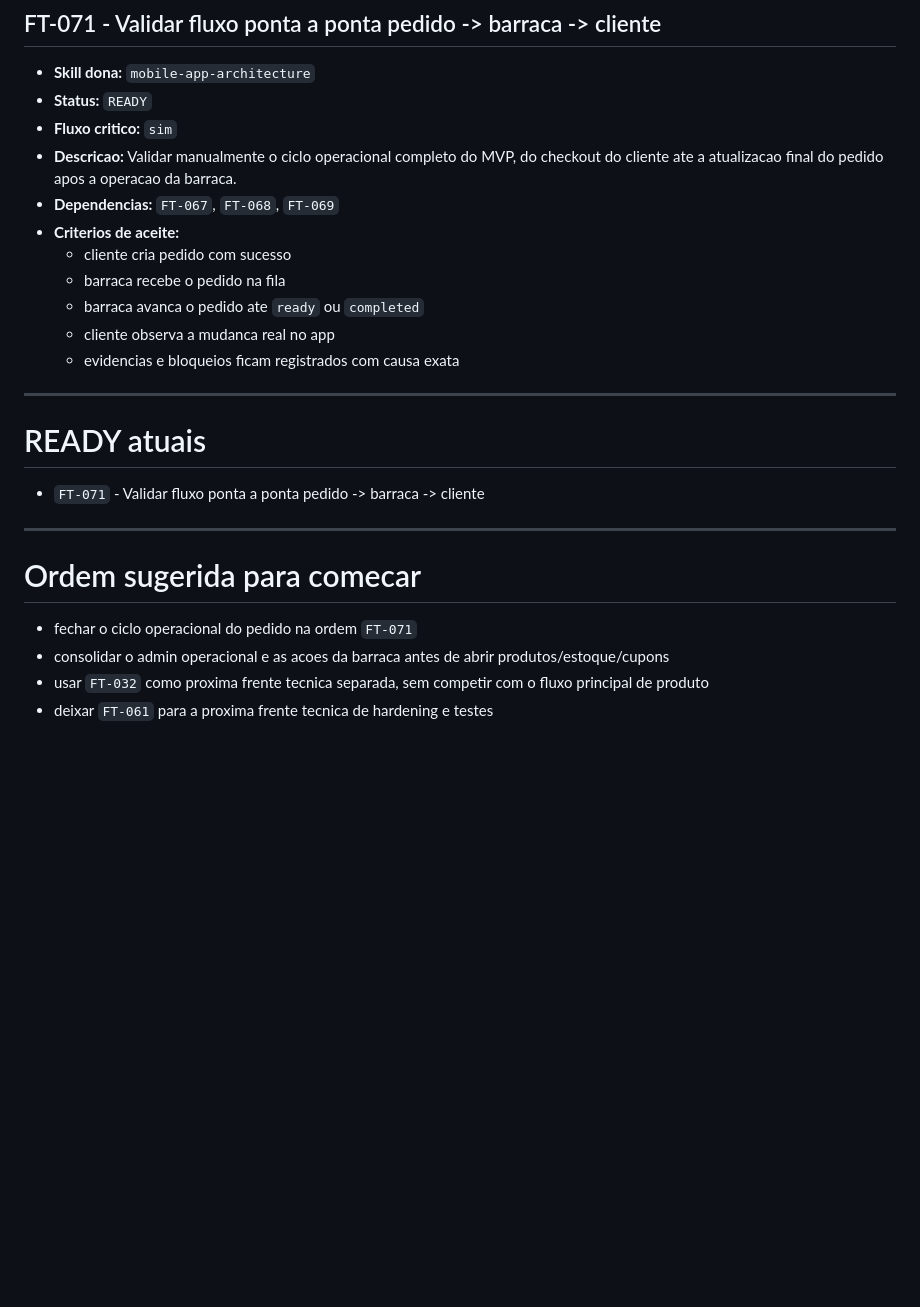
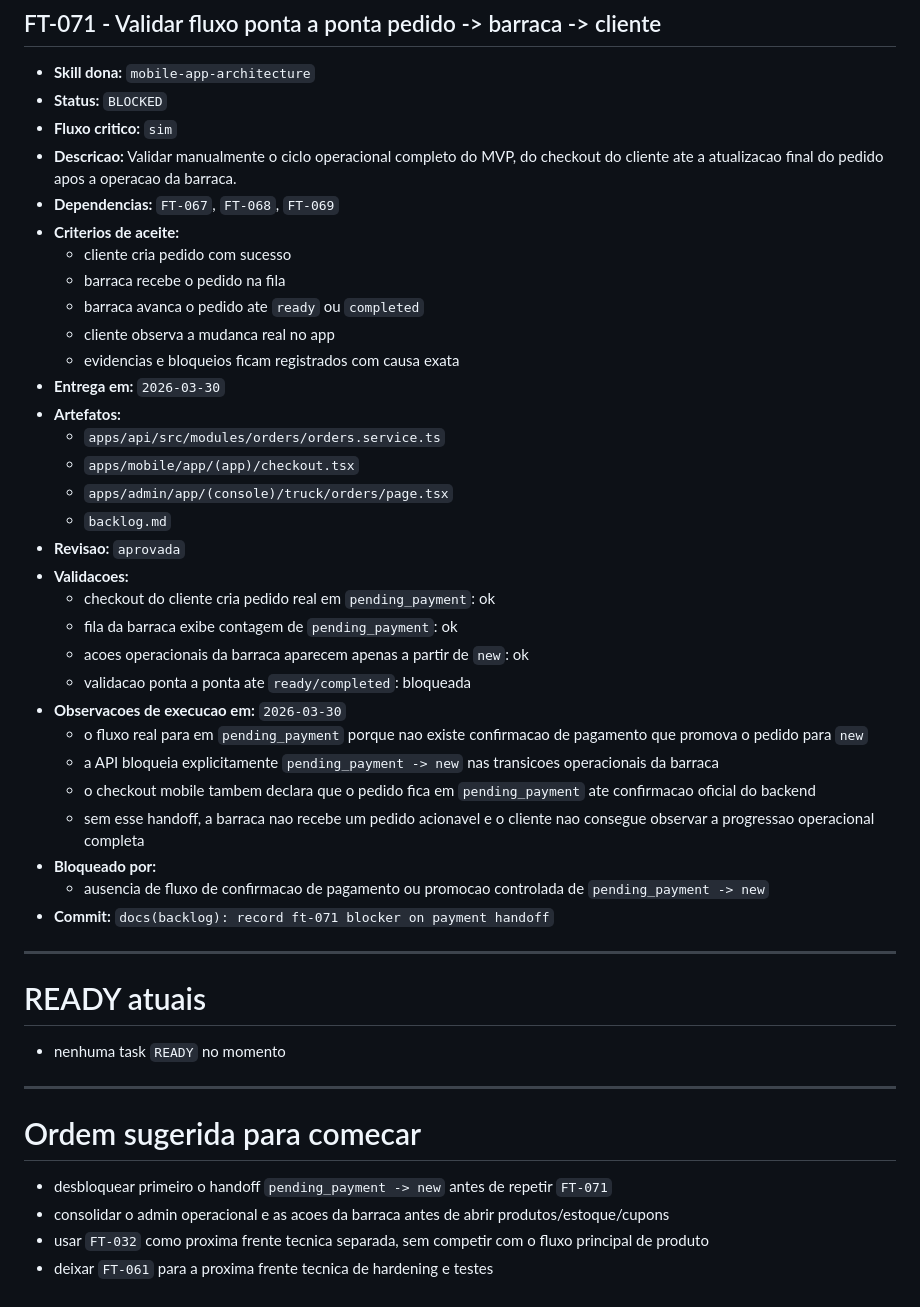
Before and after one commit to devricardo90/App-Food-Truck, a Markdown page: backlog.md, the part around the change. GitHub-like rendering; blank space fills up the shorter version.

Commit message:
docs(backlog): record ft-071 blocker on payment handoff

```diff
--- a/backlog.md
+++ b/backlog.md
@@ -2309,7 +2309,7 @@ Quando houver multiplas tasks `READY`, priorizar por:
 ## FT-071 - Validar fluxo ponta a ponta pedido -> barraca -> cliente
 
 - **Skill dona:** `mobile-app-architecture`
-- **Status:** `READY`
+- **Status:** `BLOCKED`
 - **Fluxo critico:** `sim`
 - **Descricao:** Validar manualmente o ciclo operacional completo do MVP, do checkout do cliente ate a atualizacao final do pedido apos a operacao da barraca.
 - **Dependencias:** `FT-067`, `FT-068`, `FT-069`
@@ -2319,18 +2319,38 @@ Quando houver multiplas tasks `READY`, priorizar por:
   - barraca avanca o pedido ate `ready` ou `completed`
   - cliente observa a mudanca real no app
   - evidencias e bloqueios ficam registrados com causa exata
+- **Entrega em:** `2026-03-30`
+- **Artefatos:**
+  - `apps/api/src/modules/orders/orders.service.ts`
+  - `apps/mobile/app/(app)/checkout.tsx`
+  - `apps/admin/app/(console)/truck/orders/page.tsx`
+  - `backlog.md`
+- **Revisao:** `aprovada`
+- **Validacoes:**
+  - checkout do cliente cria pedido real em `pending_payment`: ok
+  - fila da barraca exibe contagem de `pending_payment`: ok
+  - acoes operacionais da barraca aparecem apenas a partir de `new`: ok
+  - validacao ponta a ponta ate `ready/completed`: bloqueada
+- **Observacoes de execucao em:** `2026-03-30`
+  - o fluxo real para em `pending_payment` porque nao existe confirmacao de pagamento que promova o pedido para `new`
+  - a API bloqueia explicitamente `pending_payment -> new` nas transicoes operacionais da barraca
+  - o checkout mobile tambem declara que o pedido fica em `pending_payment` ate confirmacao oficial do backend
+  - sem esse handoff, a barraca nao recebe um pedido acionavel e o cliente nao consegue observar a progressao operacional completa
+- **Bloqueado por:**
+  - ausencia de fluxo de confirmacao de pagamento ou promocao controlada de `pending_payment -> new`
+- **Commit:** `docs(backlog): record ft-071 blocker on payment handoff`
 
 ---
 
 # READY atuais
 
-- `FT-071` - Validar fluxo ponta a ponta pedido -> barraca -> cliente
+- nenhuma task `READY` no momento
 
 ---
 
 # Ordem sugerida para comecar
 
-- fechar o ciclo operacional do pedido na ordem `FT-071`
+- desbloquear primeiro o handoff `pending_payment -> new` antes de repetir `FT-071`
 - consolidar o admin operacional e as acoes da barraca antes de abrir produtos/estoque/cupons
 - usar `FT-032` como proxima frente tecnica separada, sem competir com o fluxo principal de produto
 - deixar `FT-061` para a proxima frente tecnica de hardening e testes
```
